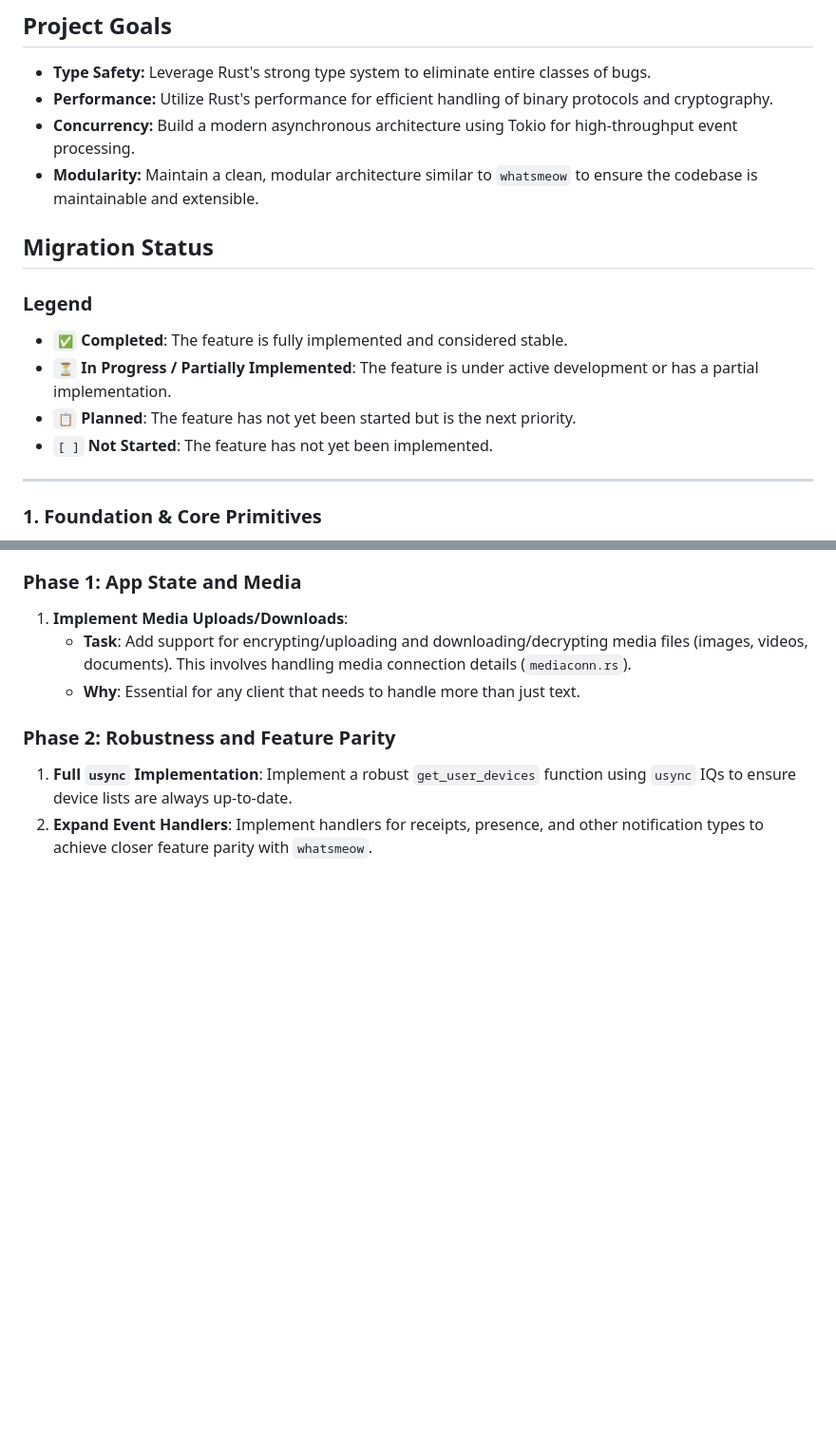
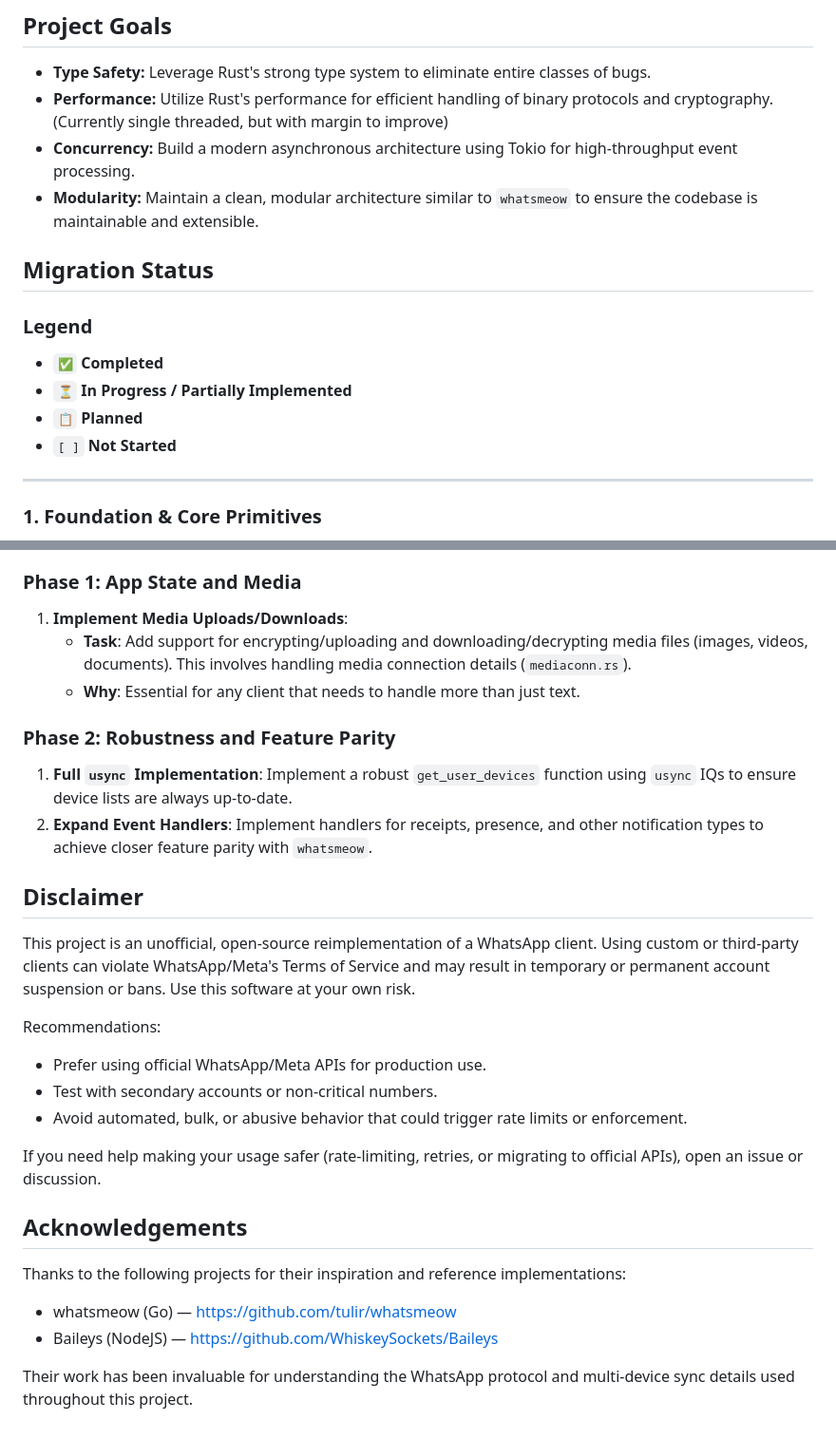
Before and after one commit to jlucaso1/whatsapp-rust, a Markdown page: README.md, 2 parts joined by grey strips. Shown at 95% size. GitHub-like rendering; blank space fills up the shorter version.

Commit message:
chore: update README.md

```diff
--- a/README.md
+++ b/README.md
@@ -7,7 +7,7 @@ This document outlines the migration progress and the current state of the proje
 ## Project Goals
 
 - **Type Safety:** Leverage Rust's strong type system to eliminate entire classes of bugs.
-- **Performance:** Utilize Rust's performance for efficient handling of binary protocols and cryptography.
+- **Performance:** Utilize Rust's performance for efficient handling of binary protocols and cryptography. (Currently single threaded, but with margin to improve)
 - **Concurrency:** Build a modern asynchronous architecture using Tokio for high-throughput event processing.
 - **Modularity:** Maintain a clean, modular architecture similar to `whatsmeow` to ensure the codebase is maintainable and extensible.
 
@@ -15,10 +15,10 @@ This document outlines the migration progress and the current state of the proje
 
 ### Legend
 
-- `✅` **Completed**: The feature is fully implemented and considered stable.
-- `⏳` **In Progress / Partially Implemented**: The feature is under active development or has a partial implementation.
-- `📋` **Planned**: The feature has not yet been started but is the next priority.
-- `[ ]` **Not Started**: The feature has not yet been implemented.
+- `✅` **Completed**
+- `⏳` **In Progress / Partially Implemented**
+- `📋` **Planned**
+- `[ ]` **Not Started**
 
 ---
 
@@ -106,3 +106,24 @@ The project has achieved a major milestone: a stable, authenticated, and end-to-
 
 1.  **Full `usync` Implementation**: Implement a robust `get_user_devices` function using `usync` IQs to ensure device lists are always up-to-date.
 2.  **Expand Event Handlers**: Implement handlers for receipts, presence, and other notification types to achieve closer feature parity with `whatsmeow`.
+
+## Disclaimer
+
+This project is an unofficial, open-source reimplementation of a WhatsApp client. Using custom or third-party clients can violate WhatsApp/Meta's Terms of Service and may result in temporary or permanent account suspension or bans. Use this software at your own risk.
+
+Recommendations:
+
+- Prefer using official WhatsApp/Meta APIs for production use.
+- Test with secondary accounts or non-critical numbers.
+- Avoid automated, bulk, or abusive behavior that could trigger rate limits or enforcement.
+
+If you need help making your usage safer (rate-limiting, retries, or migrating to official APIs), open an issue or discussion.
+
+## Acknowledgements
+
+Thanks to the following projects for their inspiration and reference implementations:
+
+- whatsmeow (Go) — https://github.com/tulir/whatsmeow
+- Baileys (NodeJS) — https://github.com/WhiskeySockets/Baileys
+
+Their work has been invaluable for understanding the WhatsApp protocol and multi-device sync details used throughout this project.
```
